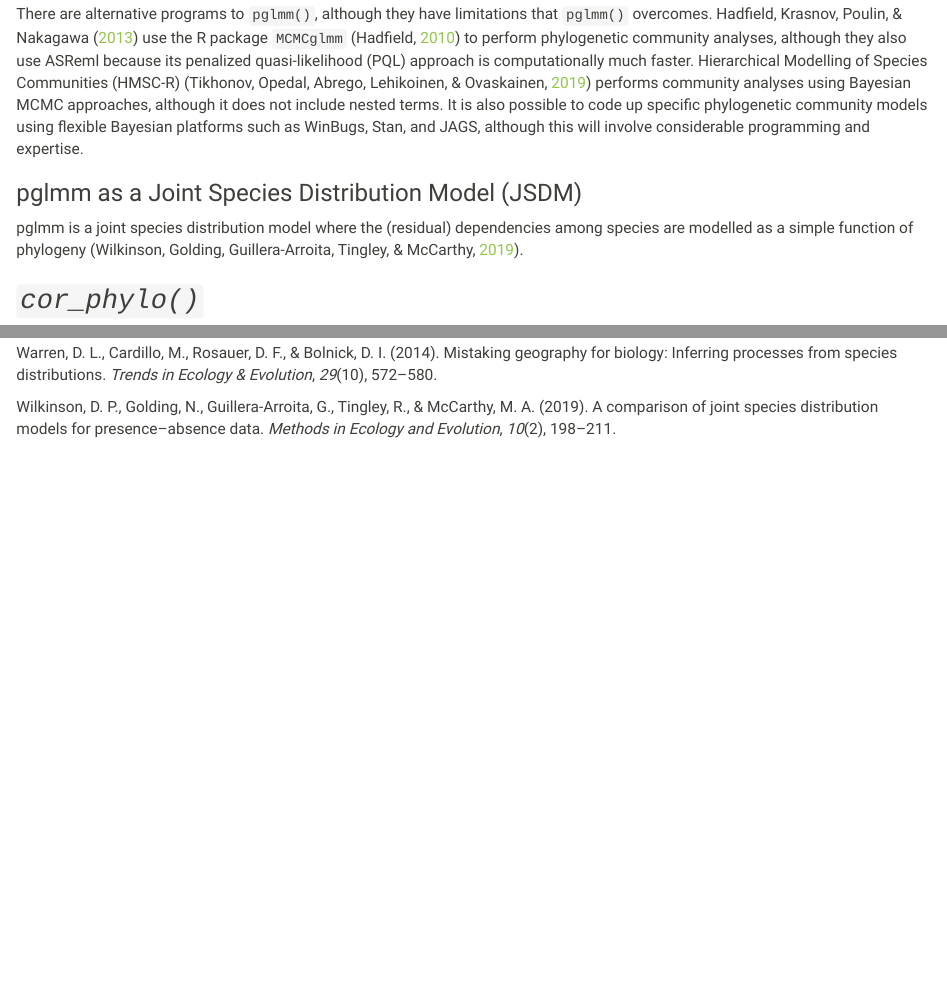
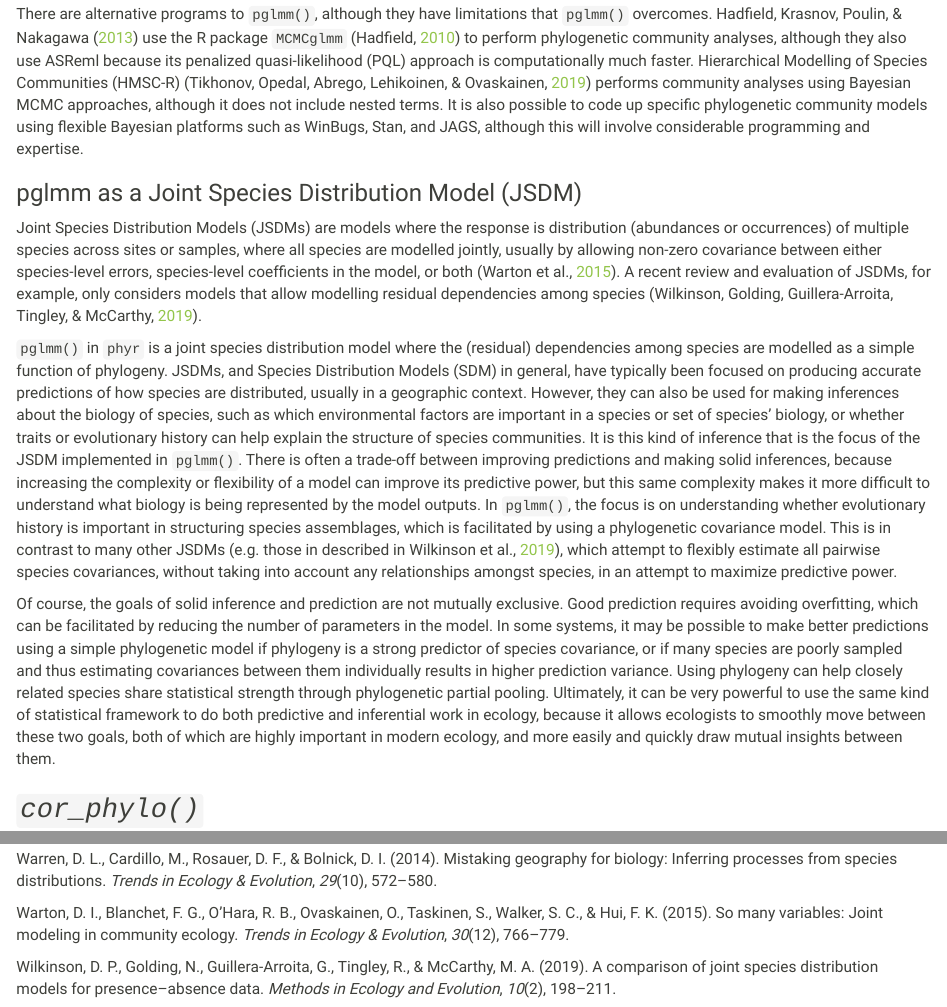
Before and after one commit to daijiang/phyr_ms, an R Markdown document (ms.Rmd): the page in a window 1100 px wide, from 5770 px down, and a second part further down, joined at a grey line. The pictures show the output file ms.html that the author committed with the source, opened offline.

Commit message:
update ms [skip ci]

```diff
--- a/ms.Rmd
+++ b/ms.Rmd
@@ -136,8 +136,11 @@ There are alternative programs to `pglmm()`, although they have limitations that
 
 ### pglmm as a Joint Species Distribution Model (JSDM)
 
-pglmm is a joint species distribution model where the (residual) dependencies among species are modelled as a simple function of phylogeny [@wilkinson2019comparison].
+Joint Species Distribution Models (JSDMs) are models where the response is distribution (abundances or occurrences) of multiple species across sites or samples, where all species are modelled jointly, usually by allowing non-zero covariance between either species-level errors, species-level coefficients in the model, or both [@warton2015so]. A recent review and evaluation of JSDMs, for example, only considers models that allow modelling residual dependencies among species [@wilkinson2019comparison].
 
+`pglmm()` in `phyr` is a joint species distribution model where the (residual) dependencies among species are modelled as a simple function of phylogeny. JSDMs, and Species Distribution Models (SDM) in general, have typically been focused on producing accurate predictions of how species are distributed, usually in a geographic context. However, they can also be used for making inferences about the biology of species, such as which environmental factors are important in a species or set of species' biology, or whether traits or evolutionary history can help explain the structure of species communities. It is this kind of inference that is the focus of the JSDM implemented in `pglmm()`. There is often a trade-off between improving predictions and making solid inferences, because increasing the complexity or flexibility of a model can improve its predictive power, but this same complexity makes it more difficult to understand what biology is being represented by the model outputs. In `pglmm()`, the focus is on understanding whether evolutionary history is important in structuring species assemblages, which is facilitated by using a phylogenetic covariance model. This is in contrast to many other JSDMs [e.g. those in described in @wilkinson2019comparison], which attempt to flexibly estimate all pairwise species covariances, without taking into account any relationships amongst species, in an attempt to maximize predictive power.
+
+Of course, the goals of solid inference and prediction are not mutually exclusive. Good prediction requires avoiding overfitting, which can be facilitated by reducing the number of parameters in the model. In some systems, it may be possible to make better predictions using a simple phylogenetic model if phylogeny is a strong predictor of species covariance, or if many species are poorly sampled and thus estimating covariances between them individually results in higher prediction variance. Using phylogeny can help closely related species share statistical strength through phylogenetic partial pooling. Ultimately, it can be very powerful to use the same kind of statistical framework to do both predictive and inferential work in ecology, because it allows ecologists to smoothly move between these two goals, both of which are highly important in modern ecology, and more easily and quickly draw mutual insights between them.
 
 ## *`cor_phylo()`*
 
--- a/ref.bib
+++ b/ref.bib
@@ -7,6 +7,17 @@
   number={10},
   pages={572--580},
   year={2014},
+  publisher={Elsevier}
+}
+
+@article{warton2015so,
+  title={So many variables: joint modeling in community ecology},
+  author={Warton, David I and Blanchet, F Guillaume and O’Hara, Robert B and Ovaskainen, Otso and Taskinen, Sara and Walker, Steven C and Hui, Francis KC},
+  journal={Trends in Ecology \& Evolution},
+  volume={30},
+  number={12},
+  pages={766--779},
+  year={2015},
   publisher={Elsevier}
 }
 
```
Also changed, not shown: ms.html.
